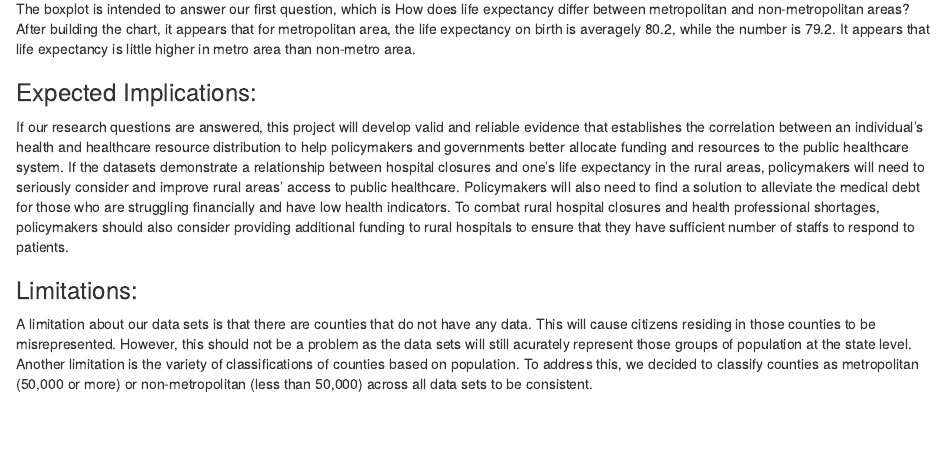
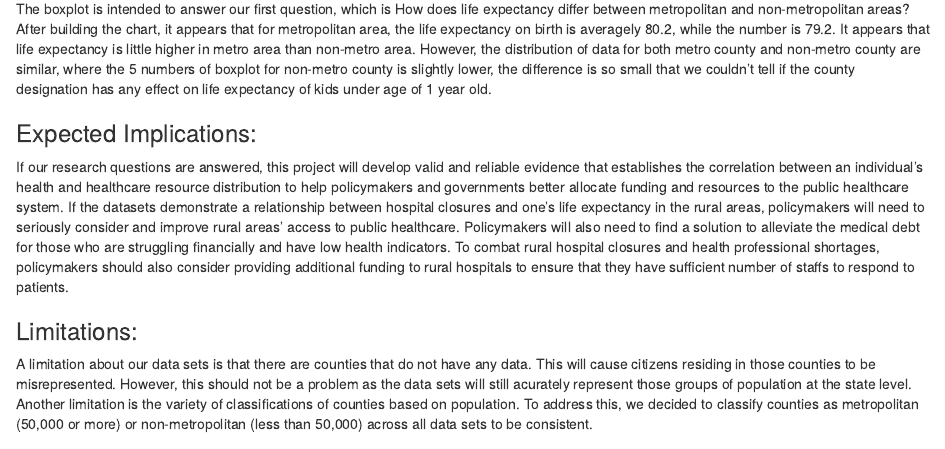
Before and after one commit to info201b-au2022/project-SirBlank, an R Markdown document (docs/index.Rmd): the page in a window 1100 px wide, from 6100 px down. Rendered offline with R 4.5, knitr and Pandoc, with nearby package versions; some code elsewhere in the file could not run offline.

Commit message:
Update index.Rmd

````diff
--- a/docs/index.Rmd
+++ b/docs/index.Rmd
@@ -179,7 +179,7 @@ life_expectancy_boxplot
 ```
 \
 
-The boxplot is intended to answer our first question, which is How does life expectancy differ between metropolitan and non-metropolitan areas? After building the chart, it appears that for metropolitan area, the life expectancy on birth is averagely 80.2, while the number is 79.2. It appears that life expectancy is little higher in metro area than non-metro area.
+The boxplot is intended to answer our first question, which is How does life expectancy differ between metropolitan and non-metropolitan areas? After building the chart, it appears that for metropolitan area, the life expectancy on birth is averagely 80.2, while the number is 79.2. It appears that life expectancy is little higher in metro area than non-metro area. However, the distribution of data for both metro county and non-metro county are similar, where the 5 numbers of boxplot for non-metro county is slightly lower, the difference is so small that we couldn't tell if the county designation has any effect on life expectancy of kids under age of 1 year old.
 
 
 ### Expected Implications:
````
